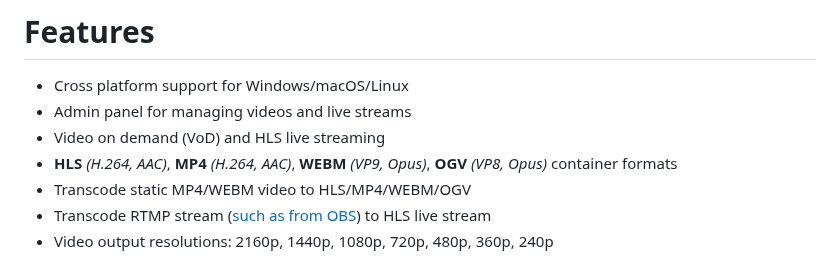
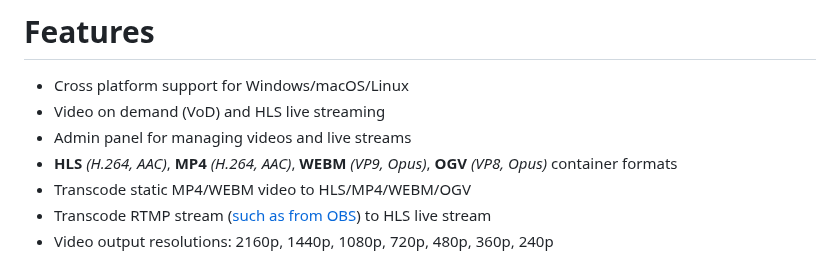
Before and after one commit to MoarTube/MoarTube-Client, a Markdown page: README.md, the part around the change. Rendered like a GitHub page.

```diff
--- a/README.md
+++ b/README.md
@@ -12,8 +12,8 @@ The default login credentials for your node are below. Be sure to change these u
 
 # Features
  - Cross platform support for Windows/macOS/Linux
+ - Video on demand (VoD) and HLS live streaming
  - Admin panel for managing videos and live streams
- - Video on demand (VoD) and HLS live streaming
  - **HLS** *(H.264, AAC)*, **MP4** *(H.264, AAC)*, **WEBM** *(VP9, Opus)*, **OGV** *(VP8, Opus)* container formats
  - Transcode static MP4/WEBM video to HLS/MP4/WEBM/OGV
  - Transcode RTMP stream ([such as from OBS](https://moartu.be/nodes/chris_moartube_node/videos/e9p_nivxkX7)) to HLS live stream
```
